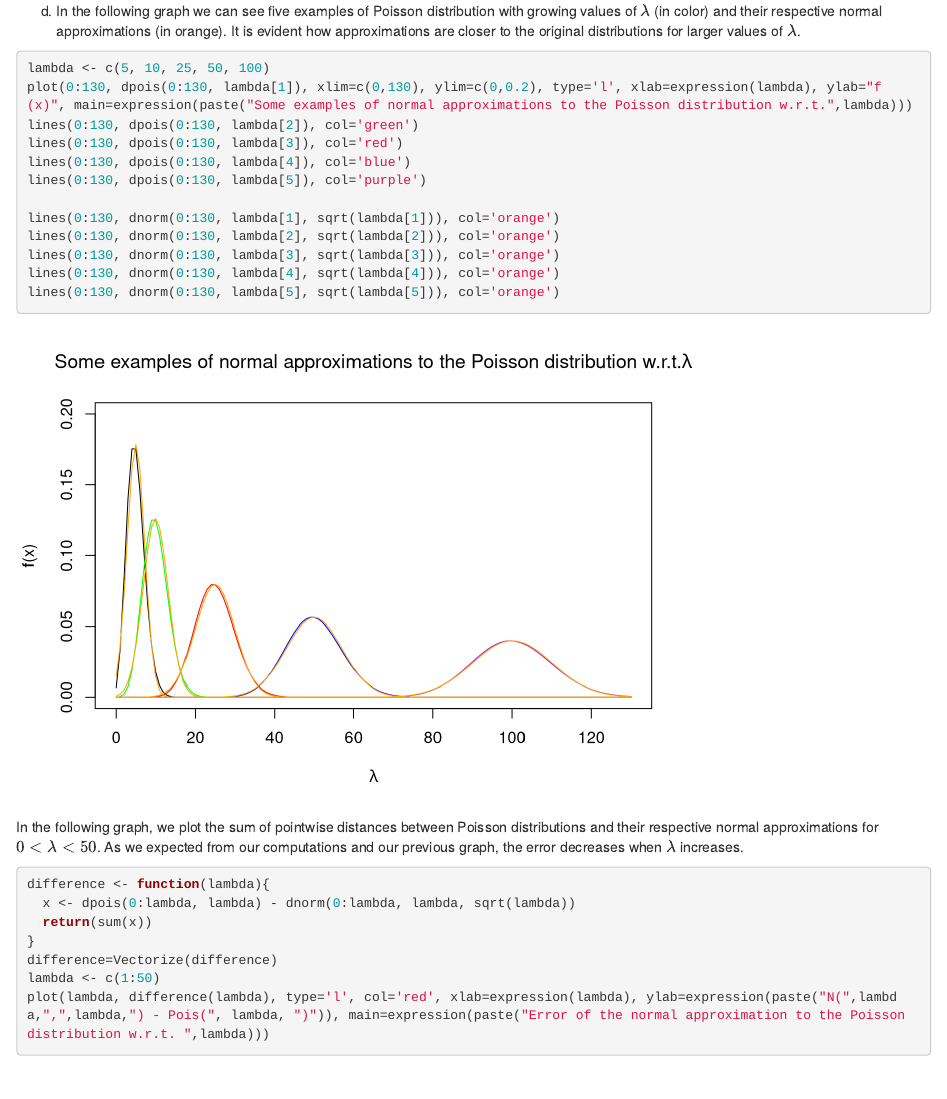
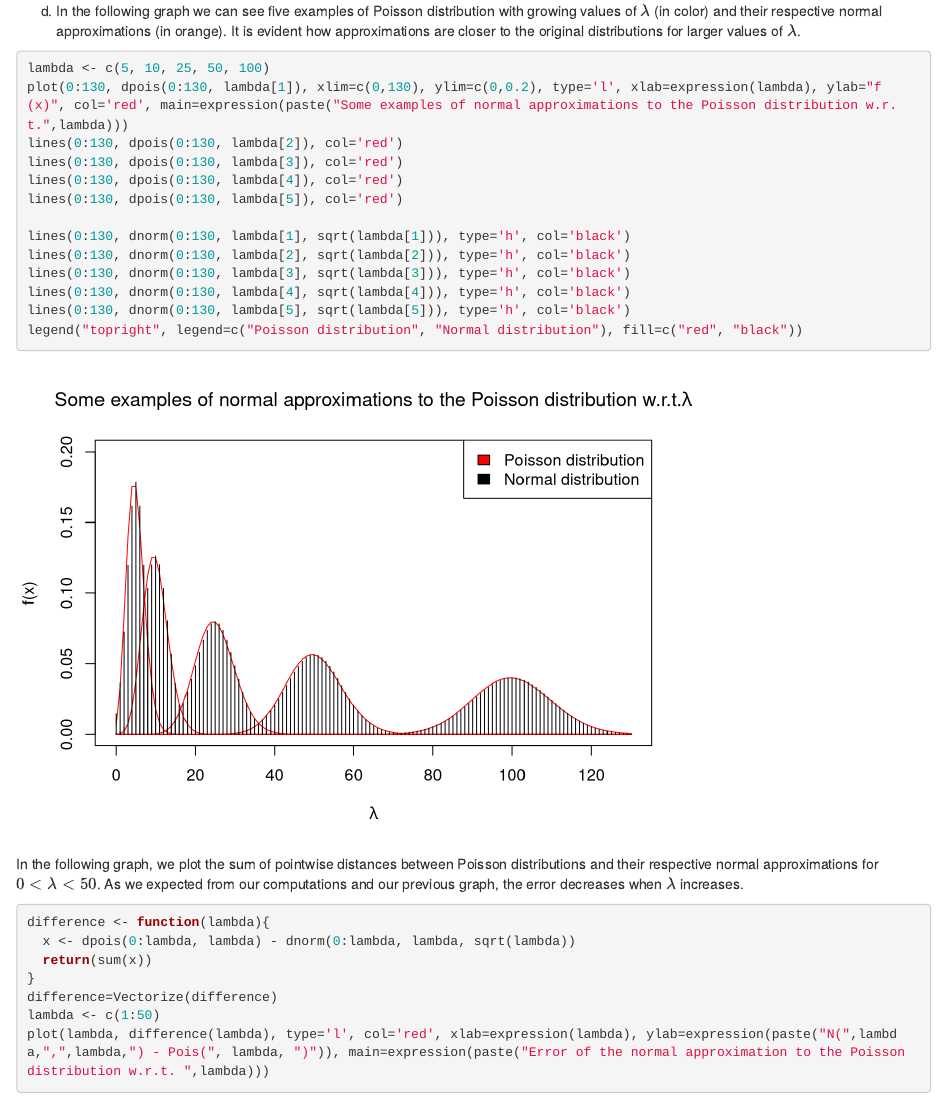
Before and after one commit to anhnguyendepocen/statistics-exercises, an R Markdown document (homework_1/CS.Rmd): the page in a window 1100 px wide, from 1880 px down. Rendered offline with R 4.5, knitr and Pandoc, with nearby package versions.

Commit message:
Fixed overlapping distribution exercises

````diff
--- a/homework_1/CS.Rmd
+++ b/homework_1/CS.Rmd
@@ -96,17 +96,18 @@ d. In the following graph we can see five examples of Poisson distribution with
 
 ``` {r echo=TRUE}
 lambda <- c(5, 10, 25, 50, 100)
-plot(0:130, dpois(0:130, lambda[1]), xlim=c(0,130), ylim=c(0,0.2), type='l', xlab=expression(lambda), ylab="f(x)", main=expression(paste("Some examples of normal approximations to the Poisson distribution w.r.t.",lambda)))
-lines(0:130, dpois(0:130, lambda[2]), col='green')
+plot(0:130, dpois(0:130, lambda[1]), xlim=c(0,130), ylim=c(0,0.2), type='l', xlab=expression(lambda), ylab="f(x)", col='red', main=expression(paste("Some examples of normal approximations to the Poisson distribution w.r.t.",lambda)))
+lines(0:130, dpois(0:130, lambda[2]), col='red')
 lines(0:130, dpois(0:130, lambda[3]), col='red')
-lines(0:130, dpois(0:130, lambda[4]), col='blue')
-lines(0:130, dpois(0:130, lambda[5]), col='purple')
+lines(0:130, dpois(0:130, lambda[4]), col='red')
+lines(0:130, dpois(0:130, lambda[5]), col='red')
 
-lines(0:130, dnorm(0:130, lambda[1], sqrt(lambda[1])), col='orange')
-lines(0:130, dnorm(0:130, lambda[2], sqrt(lambda[2])), col='orange')
-lines(0:130, dnorm(0:130, lambda[3], sqrt(lambda[3])), col='orange')
-lines(0:130, dnorm(0:130, lambda[4], sqrt(lambda[4])), col='orange')
-lines(0:130, dnorm(0:130, lambda[5], sqrt(lambda[5])), col='orange')
+lines(0:130, dnorm(0:130, lambda[1], sqrt(lambda[1])), type='h', col='black')
+lines(0:130, dnorm(0:130, lambda[2], sqrt(lambda[2])), type='h', col='black')
+lines(0:130, dnorm(0:130, lambda[3], sqrt(lambda[3])), type='h', col='black')
+lines(0:130, dnorm(0:130, lambda[4], sqrt(lambda[4])), type='h', col='black')
+lines(0:130, dnorm(0:130, lambda[5], sqrt(lambda[5])), type='h', col='black')
+legend("topright", legend=c("Poisson distribution", "Normal distribution"), fill=c("red", "black"))
 ```
 
 In the following graph, we plot the sum of pointwise distances between Poisson distributions and their respective normal approximations for $0 < \lambda < 50$. As we expected from our computations and our previous graph, the error decreases when $\lambda$ increases.
````
Also changed, not shown: homework_1/LAB.Rmd (+4 -4 lines), 1 other file.
